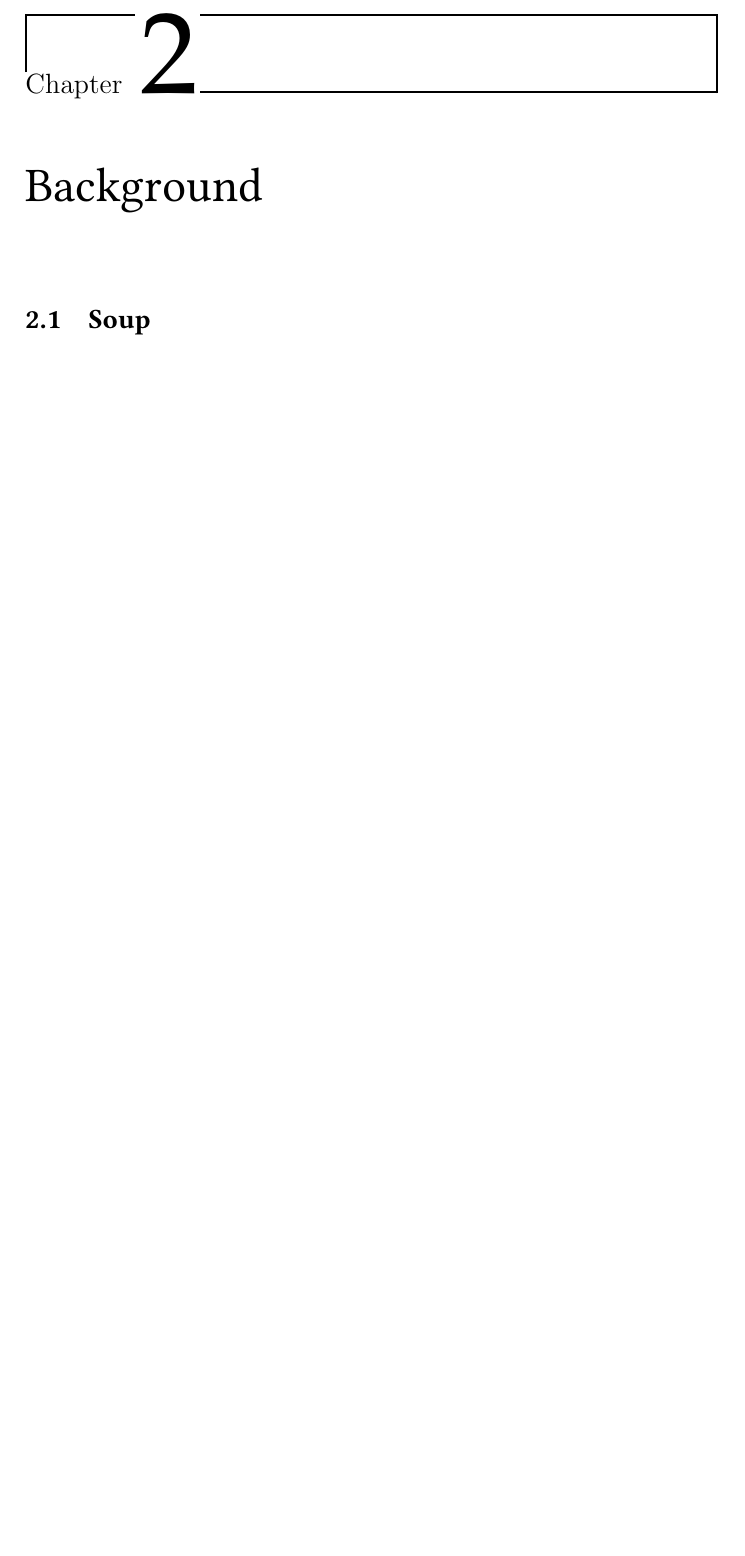
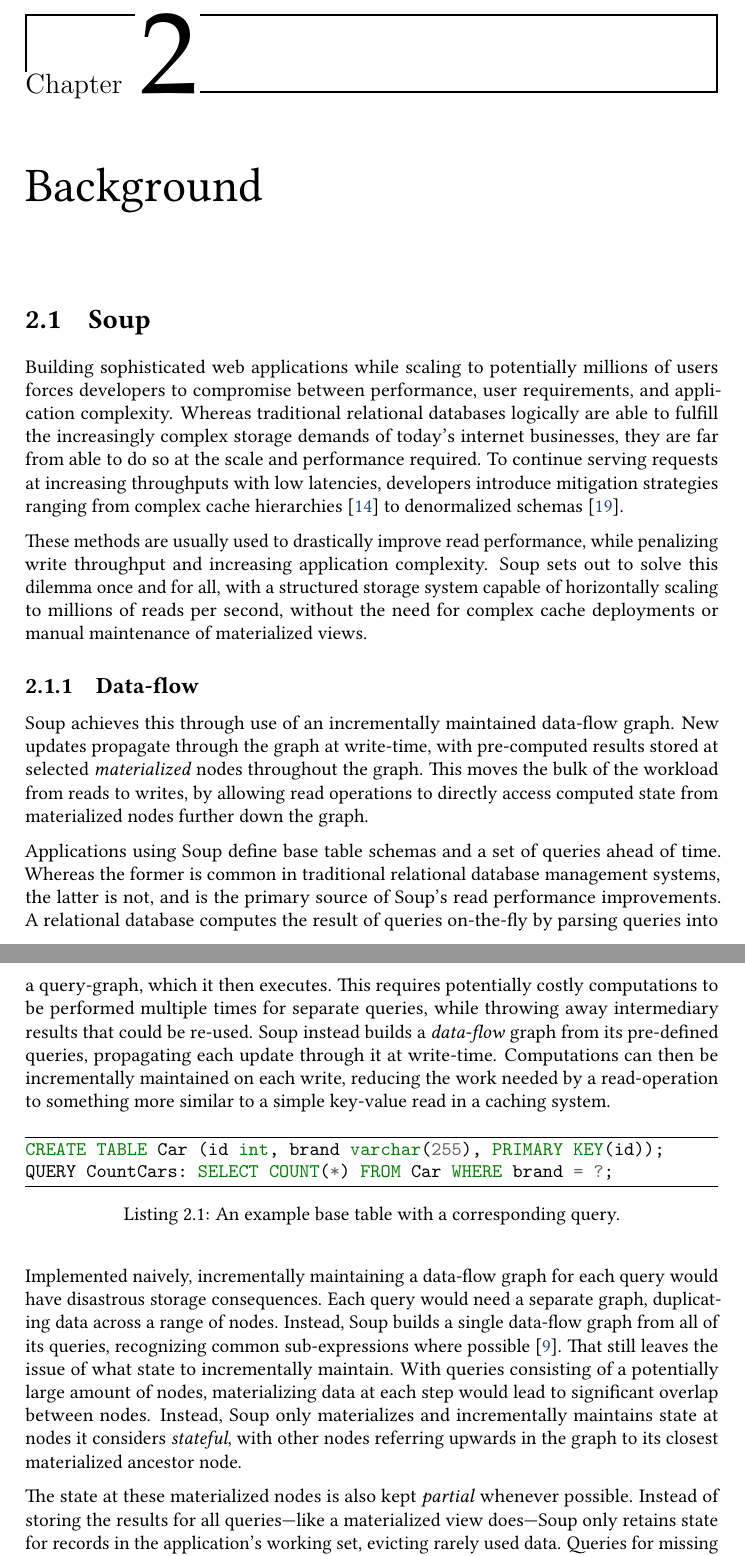
Before and after one commit to ekmartin/thesis, a LaTeX thesis (report.tex, which reads background.tex): part of page 8 of 73 before the commit and two parts of pages 8 and 9 of 75 after it, the two joined at a grey line, cut so that both start at the same text, the shorter picture padded with empty space. Compiled offline with pdfLaTeX.

Commit message:
Soup background

```diff
--- a/background.tex
+++ b/background.tex
@@ -1,3 +1,66 @@
 \chapter{Background}\label{chap:background}
 
 \section{Soup}
+
+Building sophisticated web applications while scaling to potentially millions of
+users forces developers to compromise between performance, user requirements,
+and application complexity. Whereas traditional relational databases logically
+are able to fulfill the increasingly complex storage demands of today's internet
+businesses, they are far from able to do so at the scale and performance
+required. To continue serving requests at increasing throughputs with low
+latencies, developers introduce mitigation strategies ranging from complex cache
+hierarchies~\cite{memcached} to denormalized schemas~\cite{denormalization}.
+
+These methods are usually used to drastically improve read performance, while
+penalizing write throughput and increasing application complexity. Soup sets out
+to solve this dilemma once and for all, with a structured storage system capable
+of horizontally scaling to millions of reads per second, without the need for
+complex cache deployments or manual maintenance of materialized views.
+
+\subsection{Data-flow}
+
+Soup achieves this through use of an incrementally maintained data-flow graph.
+New updates propagate through the graph at write-time, with pre-computed results
+stored at selected \textit{materialized} nodes throughout the graph. This
+moves the bulk of the workload from reads to writes, by allowing read operations
+to directly access computed state from materialized nodes further down the
+graph.
+
+Applications using Soup define base table schemas and a set of queries ahead of
+time. Whereas the former is common in traditional relational database management
+systems, the latter is not, and is the primary source of Soup's read performance
+improvements. A relational database computes the result of queries on-the-fly by
+parsing queries into a query-graph, which it then executes. This requires
+potentially costly computations to be performed multiple times for separate
+queries, while throwing away intermediary results that could be re-used. Soup
+instead builds a \textit{data-flow} graph from its pre-defined queries,
+propagating each update through it at write-time. Computations can then be
+incrementally maintained on each write, reducing the work needed by a
+read-operation to something more similar to a simple key-value read in a caching
+system.
+
+\begin{listing}[H]
+  \begin{minted}[frame=lines]{sql}
+CREATE TABLE Car (id int, brand varchar(255), PRIMARY KEY(id));
+QUERY CountCars: SELECT COUNT(*) FROM Car WHERE brand = ?;
+  \end{minted}
+
+  \caption{An example base table with a corresponding
+  query.}\label{lst:example-schema}
+\end{listing}
+
+Implemented naively, incrementally maintaining a data-flow graph for each query
+would have disastrous storage consequences. Each query would need a separate
+graph, duplicating data across a range of nodes. Instead, Soup builds a single
+data-flow graph from all of its queries, recognizing common sub-expressions
+where possible~\cite{common-expression}. That still leaves the issue of what
+state to incrementally maintain. With queries consisting of a potentially large
+amount of nodes, materializing data at each step would lead to significant
+overlap between nodes. Instead, Soup only materializes and incrementally
+maintains state at nodes it considers \textit{stateful}, with other nodes
+referring upwards in the graph to its closest materialized ancestor node.
+
+The state at these materialized nodes is also kept \textit{partial} whenever
+possible. Instead of storing the results for all queries---like a materialized
+view does---Soup only retains state for records in the application's working
+set, evicting rarely used data. Queries for missing keys result in ancestor
```
Also changed, not shown: sources.bib (+50 -12 lines), background.tex (3 more changed lines).
